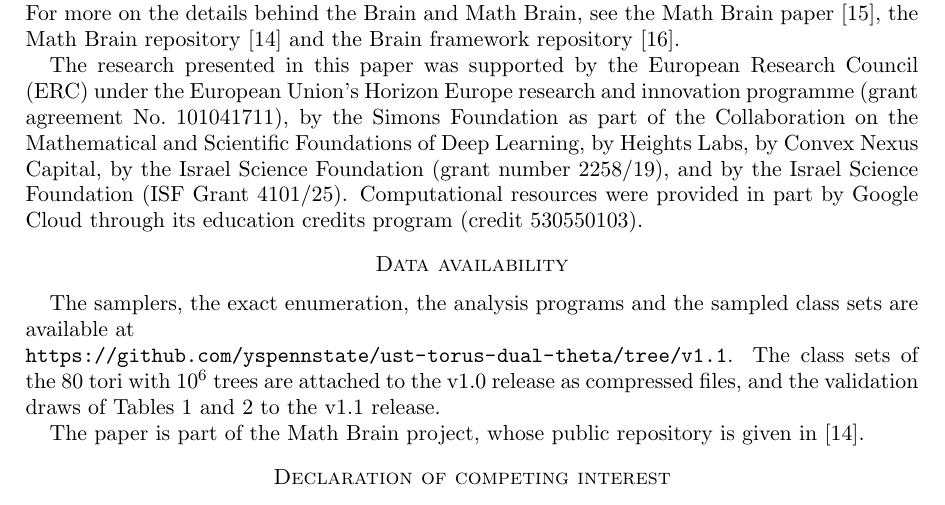
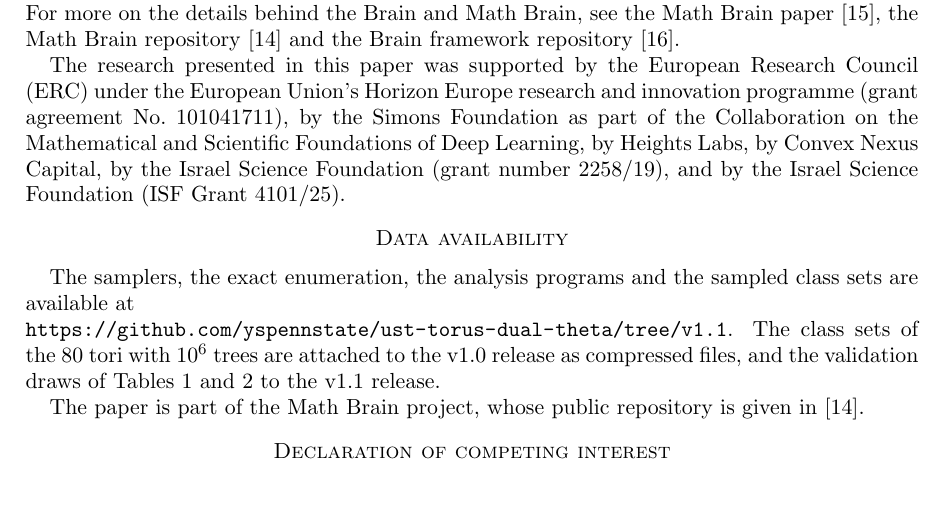
Before and after one commit to yspennstate/ust-torus-dual-theta, a LaTeX paper (paper/main.tex): part of page 8 of 9, cut so that both start at the same text. Compiled offline with pdfLaTeX.

Commit message:
Drop the cloud credit sentence

```diff
--- a/paper/main.tex
+++ b/paper/main.tex
@@ -436,8 +436,7 @@ The research presented in this paper was supported by the European Research Coun
 Horizon Europe research and innovation programme (grant agreement No.~101041711), by the Simons Foundation as part of
 the Collaboration on the Mathematical and Scientific Foundations of Deep Learning, by Heights Labs, by Convex Nexus
 Capital, by the Israel Science Foundation (grant number 2258/19), and by the Israel Science Foundation (ISF Grant
-4101/25). Computational resources were provided in part by Google Cloud through its education credits program (credit
-530550103).
+4101/25).
 
 \section*{Data availability}
 The samplers, the exact enumeration, the analysis programs and the sampled class sets are available at\\
```
Also changed, not shown: paper/main.pdf.
